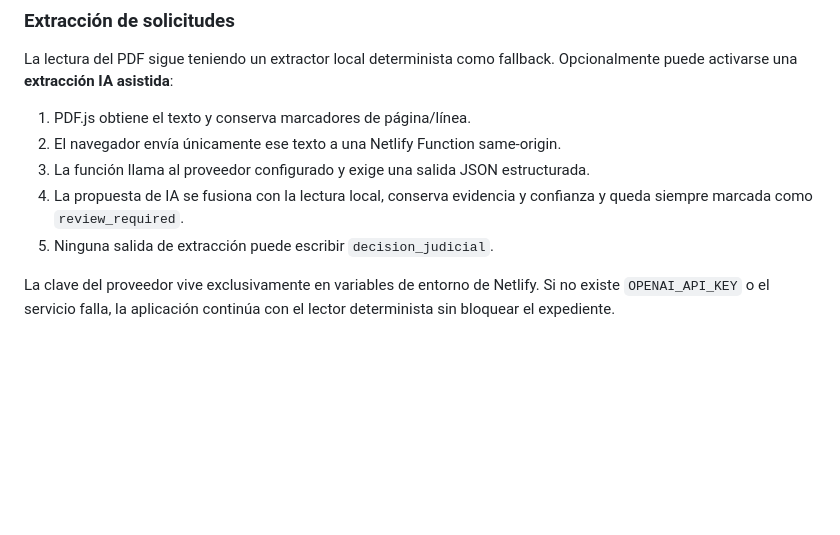
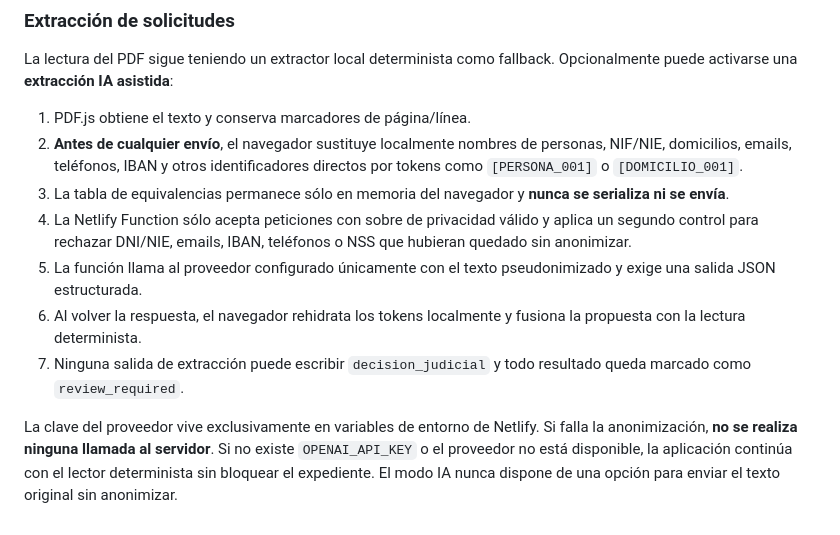
Before and after one commit to alejandrobarreda23-blip/concursal, a Markdown page: README.md, the part around the change. GitHub-like rendering; blank space fills up the shorter version.

Commit message:
Documenta anonimización local obligatoria

```diff
--- a/README.md
+++ b/README.md
@@ -144,9 +144,11 @@ El pack importado aporta normas, reglas JSON Logic, fases, cálculos, plazos, ch
 La lectura del PDF sigue teniendo un extractor local determinista como fallback. Opcionalmente puede activarse una **extracción IA asistida**:
 
 1. PDF.js obtiene el texto y conserva marcadores de página/línea.
-2. El navegador envía únicamente ese texto a una Netlify Function same-origin.
-3. La función llama al proveedor configurado y exige una salida JSON estructurada.
-4. La propuesta de IA se fusiona con la lectura local, conserva evidencia y confianza y queda siempre marcada como `review_required`.
-5. Ninguna salida de extracción puede escribir `decision_judicial`.
+2. **Antes de cualquier envío**, el navegador sustituye localmente nombres de personas, NIF/NIE, domicilios, emails, teléfonos, IBAN y otros identificadores directos por tokens como `[PERSONA_001]` o `[DOMICILIO_001]`.
+3. La tabla de equivalencias permanece sólo en memoria del navegador y **nunca se serializa ni se envía**.
+4. La Netlify Function sólo acepta peticiones con sobre de privacidad válido y aplica un segundo control para rechazar DNI/NIE, emails, IBAN, teléfonos o NSS que hubieran quedado sin anonimizar.
+5. La función llama al proveedor configurado únicamente con el texto pseudonimizado y exige una salida JSON estructurada.
+6. Al volver la respuesta, el navegador rehidrata los tokens localmente y fusiona la propuesta con la lectura determinista.
+7. Ninguna salida de extracción puede escribir `decision_judicial` y todo resultado queda marcado como `review_required`.
 
-La clave del proveedor vive exclusivamente en variables de entorno de Netlify. Si no existe `OPENAI_API_KEY` o el servicio falla, la aplicación continúa con el lector determinista sin bloquear el expediente.
+La clave del proveedor vive exclusivamente en variables de entorno de Netlify. Si falla la anonimización, **no se realiza ninguna llamada al servidor**. Si no existe `OPENAI_API_KEY` o el proveedor no está disponible, la aplicación continúa con el lector determinista sin bloquear el expediente. El modo IA nunca dispone de una opción para enviar el texto original sin anonimizar.
```
